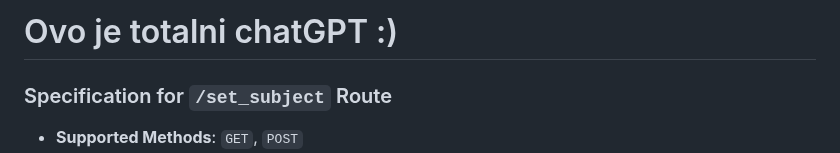
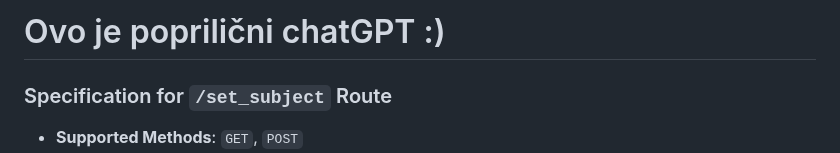
Before and after one commit to AntonioLabinjan/CV-attendance, a Markdown page: route_specs.md, the part around the change. Drawn GitHub-style.

```diff
--- a/route_specs.md
+++ b/route_specs.md
@@ -1,4 +1,4 @@
-# Ovo je totalni chatGPT :)
+# Ovo je poprilični chatGPT :)
 
 ### Specification for `/set_subject` Route
 
```
